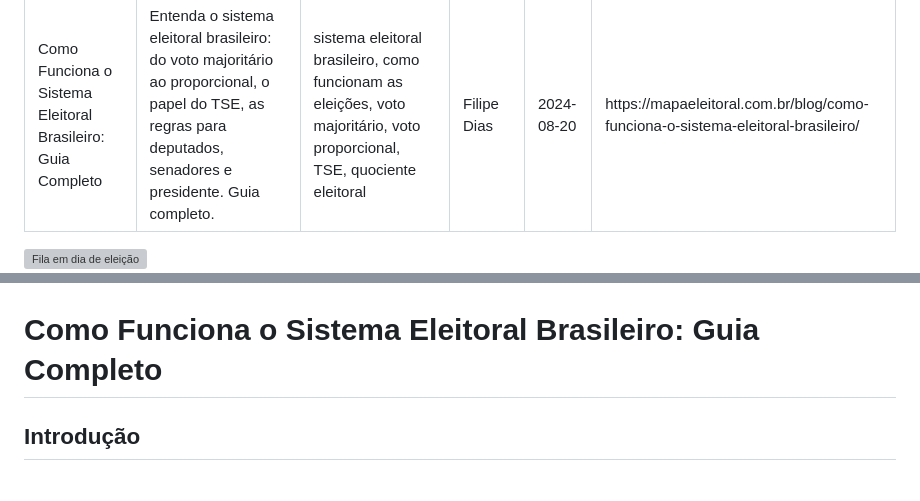
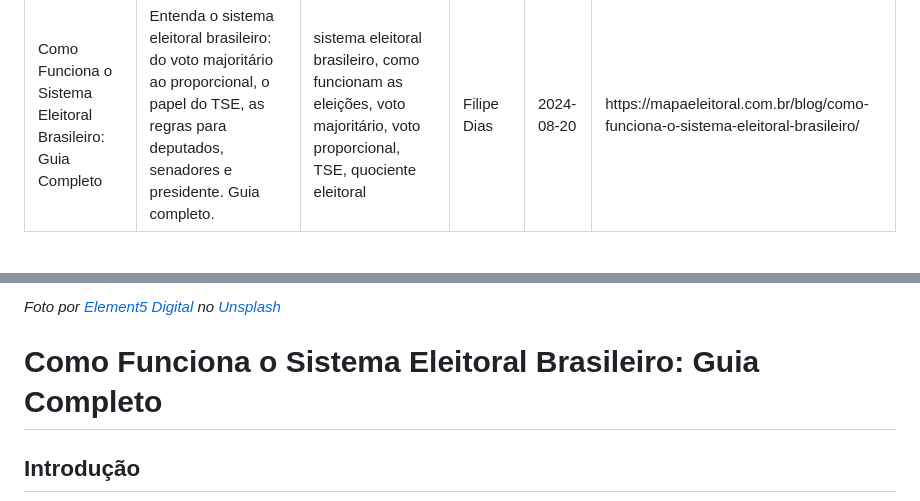
Before and after one commit to Mapa-Eleitoral/siteDjangoEnv5, a Markdown page: siteDjangoProject/blog_posts/como_funciona_o_sistema_eleitoral_brasileiro.md, 2 parts joined by grey strips. Drawn GitHub-style; grey boxes are pictures that could not be loaded.

```diff
--- a/siteDjangoProject/blog_posts/como_funciona_o_sistema_eleitoral_brasileiro.md
+++ b/siteDjangoProject/blog_posts/como_funciona_o_sistema_eleitoral_brasileiro.md
@@ -6,5 +6,4 @@ author: "Filipe Dias"
 date: "2024-08-20"
 canonical: "https://mapaeleitoral.com.br/blog/como-funciona-o-sistema-eleitoral-brasileiro/"
 ---
-![Fila em dia de eleição][referencia]
 
@@ -12,4 +11,5 @@ canonical: "https://mapaeleitoral.com.br/blog/como-funciona-o-sistema-eleitoral-
 
+*Foto por [Element5 Digital](https://unsplash.com/@element5digital) no [Unsplash](https://unsplash.com)*
 
 # Como Funciona o Sistema Eleitoral Brasileiro: Guia Completo
 
```
Also changed, not shown: other parts of siteDjangoProject/blog_posts/como_funciona_o_sistema_eleitoral_brasileiro.md (+1 -1 lines).
